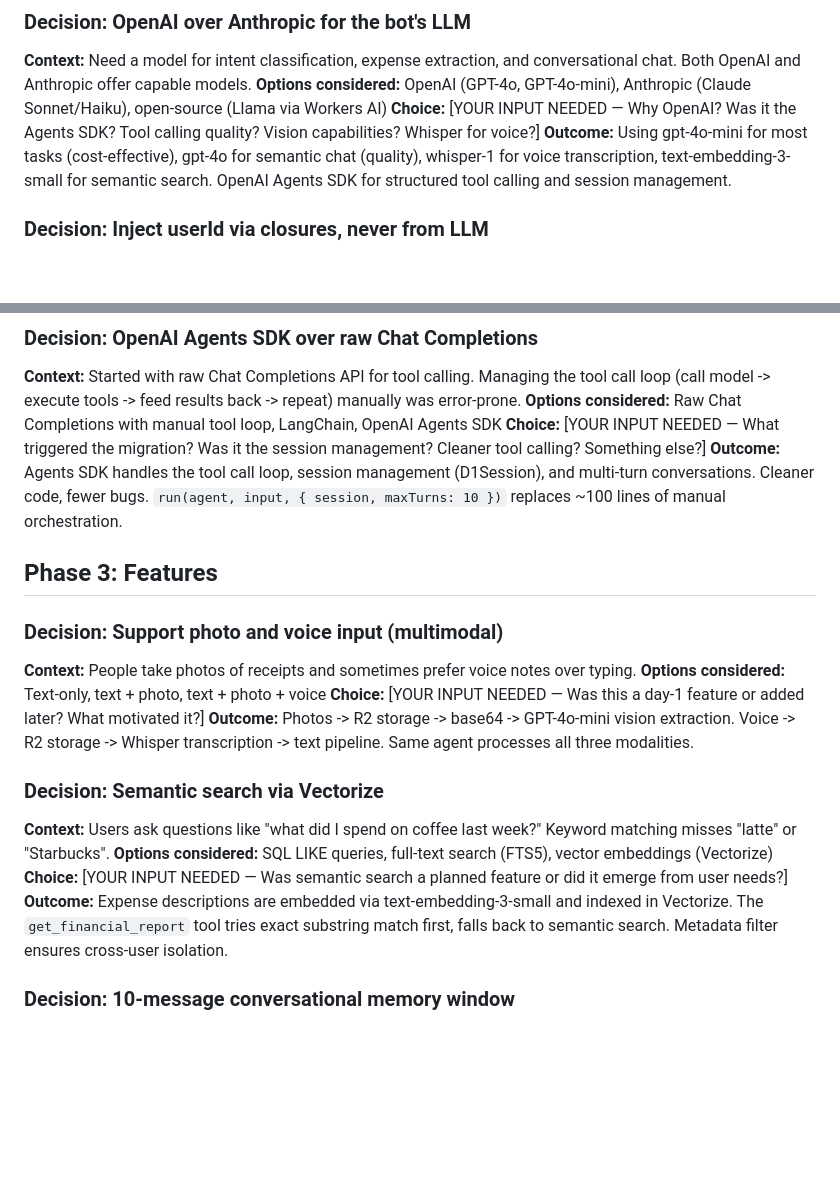
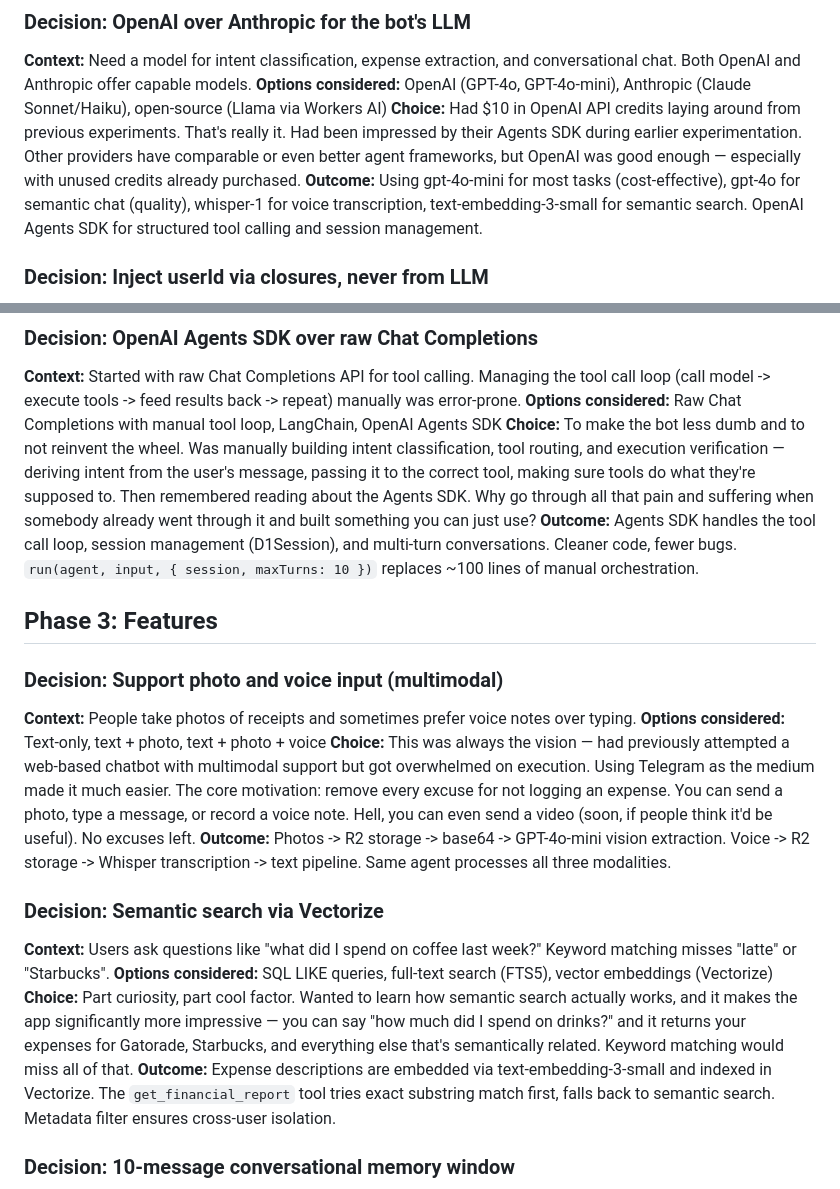
Before and after one commit to ebertulfo/gastos-telegram-bot, a Markdown page: docs/content/decision-journal.md, 2 parts joined by grey strips. Rendered like a GitHub page; blank space fills up the shorter version.

```diff
--- a/docs/content/decision-journal.md
+++ b/docs/content/decision-journal.md
@@ -55,7 +55,7 @@
 ### Decision: OpenAI over Anthropic for the bot's LLM
 **Context:** Need a model for intent classification, expense extraction, and conversational chat. Both OpenAI and Anthropic offer capable models.
 **Options considered:** OpenAI (GPT-4o, GPT-4o-mini), Anthropic (Claude Sonnet/Haiku), open-source (Llama via Workers AI)
-**Choice:** [YOUR INPUT NEEDED — Why OpenAI? Was it the Agents SDK? Tool calling quality? Vision capabilities? Whisper for voice?]
+**Choice:** Had $10 in OpenAI API credits laying around from previous experiments. That's really it. Had been impressed by their Agents SDK during earlier experimentation. Other providers have comparable or even better agent frameworks, but OpenAI was good enough — especially with unused credits already purchased.
 **Outcome:** Using gpt-4o-mini for most tasks (cost-effective), gpt-4o for semantic chat (quality), whisper-1 for voice transcription, text-embedding-3-small for semantic search. OpenAI Agents SDK for structured tool calling and session management.
 
 ### Decision: Inject userId via closures, never from LLM
@@ -67,7 +67,7 @@
 ### Decision: OpenAI Agents SDK over raw Chat Completions
 **Context:** Started with raw Chat Completions API for tool calling. Managing the tool call loop (call model -> execute tools -> feed results back -> repeat) manually was error-prone.
 **Options considered:** Raw Chat Completions with manual tool loop, LangChain, OpenAI Agents SDK
-**Choice:** [YOUR INPUT NEEDED — What triggered the migration? Was it the session management? Cleaner tool calling? Something else?]
+**Choice:** To make the bot less dumb and to not reinvent the wheel. Was manually building intent classification, tool routing, and execution verification — deriving intent from the user's message, passing it to the correct tool, making sure tools do what they're supposed to. Then remembered reading about the Agents SDK. Why go through all that pain and suffering when somebody already went through it and built something you can just use?
 **Outcome:** Agents SDK handles the tool call loop, session management (D1Session), and multi-turn conversations. Cleaner code, fewer bugs. `run(agent, input, { session, maxTurns: 10 })` replaces ~100 lines of manual orchestration.
 
 ## Phase 3: Features
@@ -75,13 +75,13 @@
 ### Decision: Support photo and voice input (multimodal)
 **Context:** People take photos of receipts and sometimes prefer voice notes over typing.
 **Options considered:** Text-only, text + photo, text + photo + voice
-**Choice:** [YOUR INPUT NEEDED — Was this a day-1 feature or added later? What motivated it?]
+**Choice:** This was always the vision — had previously attempted a web-based chatbot with multimodal support but got overwhelmed on execution. Using Telegram as the medium made it much easier. The core motivation: remove every excuse for not logging an expense. You can send a photo, type a message, or record a voice note. Hell, you can even send a video (soon, if people think it'd be useful). No excuses left.
 **Outcome:** Photos -> R2 storage -> base64 -> GPT-4o-mini vision extraction. Voice -> R2 storage -> Whisper transcription -> text pipeline. Same agent processes all three modalities.
 
 ### Decision: Semantic search via Vectorize
 **Context:** Users ask questions like "what did I spend on coffee last week?" Keyword matching misses "latte" or "Starbucks".
 **Options considered:** SQL LIKE queries, full-text search (FTS5), vector embeddings (Vectorize)
-**Choice:** [YOUR INPUT NEEDED — Was semantic search a planned feature or did it emerge from user needs?]
+**Choice:** Part curiosity, part cool factor. Wanted to learn how semantic search actually works, and it makes the app significantly more impressive — you can say "how much did I spend on drinks?" and it returns your expenses for Gatorade, Starbucks, and everything else that's semantically related. Keyword matching would miss all of that.
 **Outcome:** Expense descriptions are embedded via text-embedding-3-small and indexed in Vectorize. The `get_financial_report` tool tries exact substring match first, falls back to semantic search. Metadata filter ensures cross-user isolation.
 
 ### Decision: 10-message conversational memory window
```
Also changed, not shown: other parts of docs/content/decision-journal.md (+22 -22 lines).
